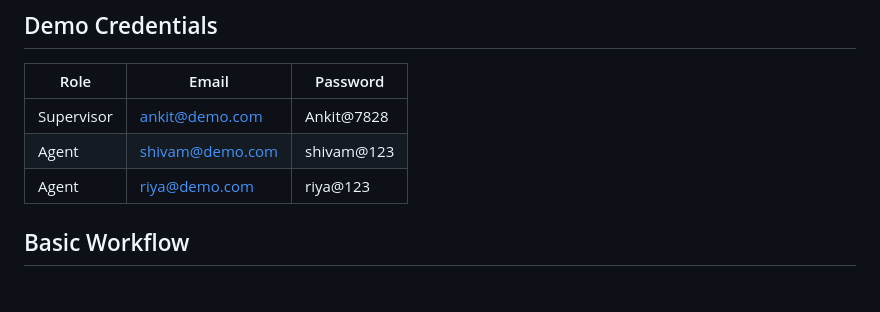
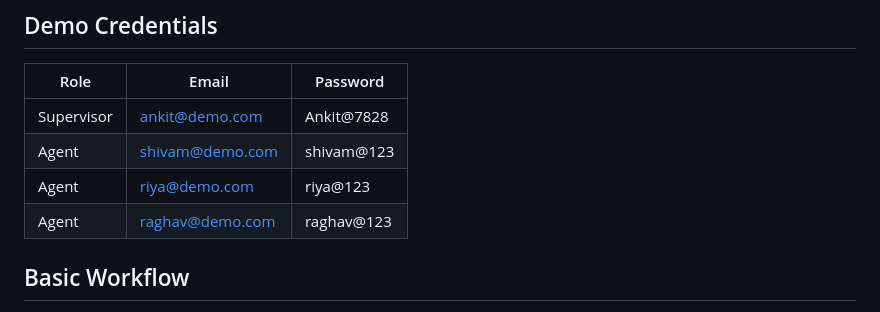
Before and after one commit to ankit7828/support-ticketing, a Markdown page: README.md, the part around the change. Rendered like a GitHub page.

```diff
--- a/README.md
+++ b/README.md
@@ -19,6 +19,7 @@ https://github.com/ankit7828/support-ticketing
 | Supervisor | ankit@demo.com | Ankit@7828 |
 | Agent | shivam@demo.com | shivam@123 |
 | Agent | riya@demo.com | riya@123 |
+| Agent | raghav@demo.com | raghav@123 |
 
 ## Basic Workflow
 
```
